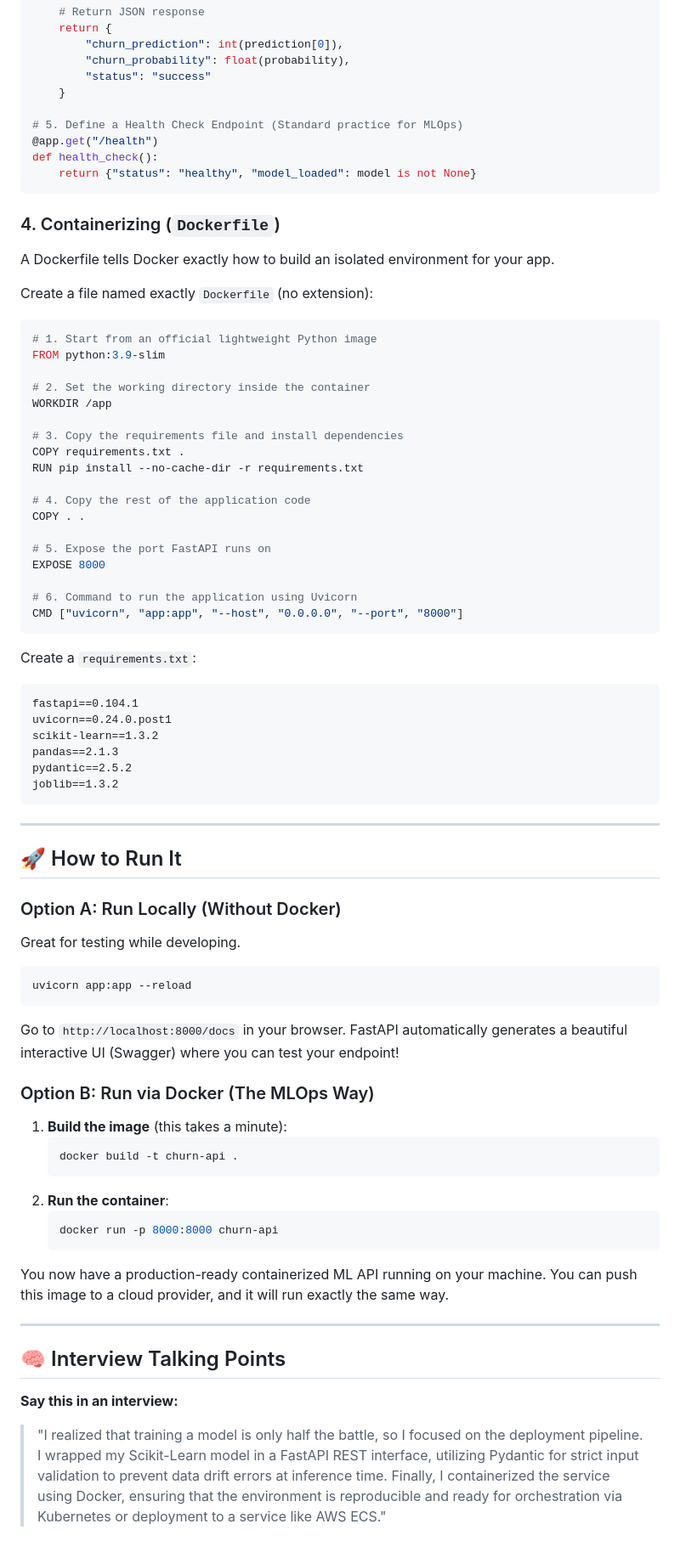
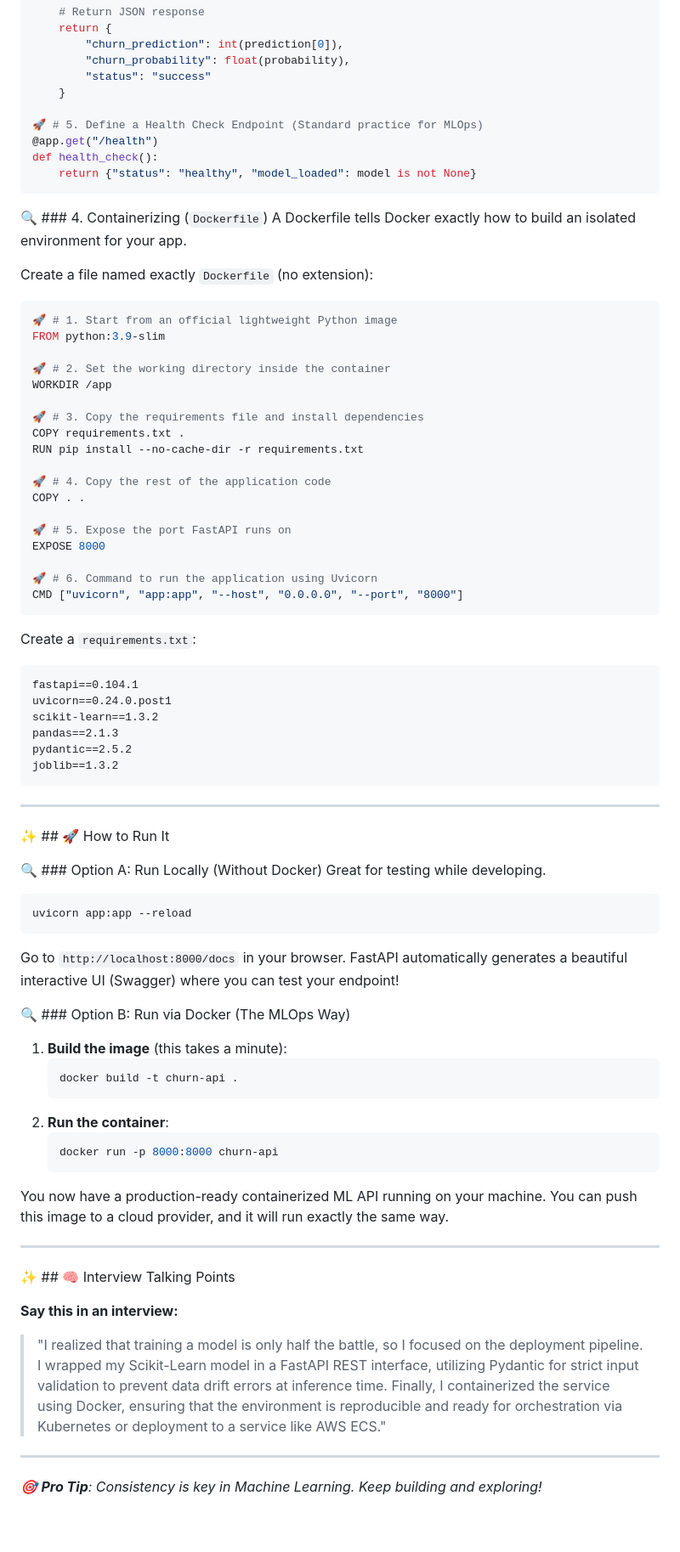
Before and after one commit to Shivansh-mishraji/ML-Career-Roadmap, a Markdown page: interactive-projects/MLOPS_DEPLOYMENT_TEMPLATE.md, the part around one of its changes. Shown at 85% size. Drawn GitHub-style.

````diff
--- a/interactive-projects/MLOPS_DEPLOYMENT_TEMPLATE.md
+++ b/interactive-projects/MLOPS_DEPLOYMENT_TEMPLATE.md
@@ -83,35 +97,35 @@ def predict_churn(data: CustomerData):
         "status": "success"
     }
 
-# 5. Define a Health Check Endpoint (Standard practice for MLOps)
+🚀 # 5. Define a Health Check Endpoint (Standard practice for MLOps)
 @app.get("/health")
 def health_check():
     return {"status": "healthy", "model_loaded": model is not None}
 ```
 
-### 4. Containerizing (`Dockerfile`)
+🔍 ### 4. Containerizing (`Dockerfile`)
 A Dockerfile tells Docker exactly how to build an isolated environment for your app.
 
 Create a file named exactly `Dockerfile` (no extension):
 
 ```dockerfile
-# 1. Start from an official lightweight Python image
+🚀 # 1. Start from an official lightweight Python image
 FROM python:3.9-slim
 
-# 2. Set the working directory inside the container
+🚀 # 2. Set the working directory inside the container
 WORKDIR /app
 
-# 3. Copy the requirements file and install dependencies
+🚀 # 3. Copy the requirements file and install dependencies
 COPY requirements.txt .
 RUN pip install --no-cache-dir -r requirements.txt
 
-# 4. Copy the rest of the application code
+🚀 # 4. Copy the rest of the application code
 COPY . .
 
-# 5. Expose the port FastAPI runs on
+🚀 # 5. Expose the port FastAPI runs on
 EXPOSE 8000
 
-# 6. Command to run the application using Uvicorn
+🚀 # 6. Command to run the application using Uvicorn
 CMD ["uvicorn", "app:app", "--host", "0.0.0.0", "--port", "8000"]
 ```
 
@@ -127,16 +141,16 @@ joblib==1.3.2
 
 ---
 
-## 🚀 How to Run It
+✨ ## 🚀 How to Run It
 
-### Option A: Run Locally (Without Docker)
+🔍 ### Option A: Run Locally (Without Docker)
 Great for testing while developing.
 ```bash
 uvicorn app:app --reload
 ```
 Go to `http://localhost:8000/docs` in your browser. FastAPI automatically generates a beautiful interactive UI (Swagger) where you can test your endpoint!
 
-### Option B: Run via Docker (The MLOps Way)
+🔍 ### Option B: Run via Docker (The MLOps Way)
 1. **Build the image** (this takes a minute):
    ```bash
    docker build -t churn-api .
@@ -149,9 +163,13 @@ You now have a production-ready containerized ML API running on your machine. Yo
 
 ---
 
-## 🧠 Interview Talking Points
+✨ ## 🧠 Interview Talking Points
 
 **Say this in an interview:**
 > "I realized that training a model is only half the battle, so I focused on the deployment pipeline. I wrapped my Scikit-Learn model in a FastAPI REST interface, utilizing Pydantic for strict input validation to prevent data drift errors at inference time. Finally, I containerized the service using Docker, ensuring that the environment is reproducible and ready for orchestration via Kubernetes or deployment to a service like AWS ECS."
 
 <!-- Formatting improvements -->
+
+
+---
+*🎯 **Pro Tip**: Consistency is key in Machine Learning. Keep building and exploring!*
````
Also changed, not shown: other parts of interactive-projects/MLOPS_DEPLOYMENT_TEMPLATE.md (+28 -14 lines).
